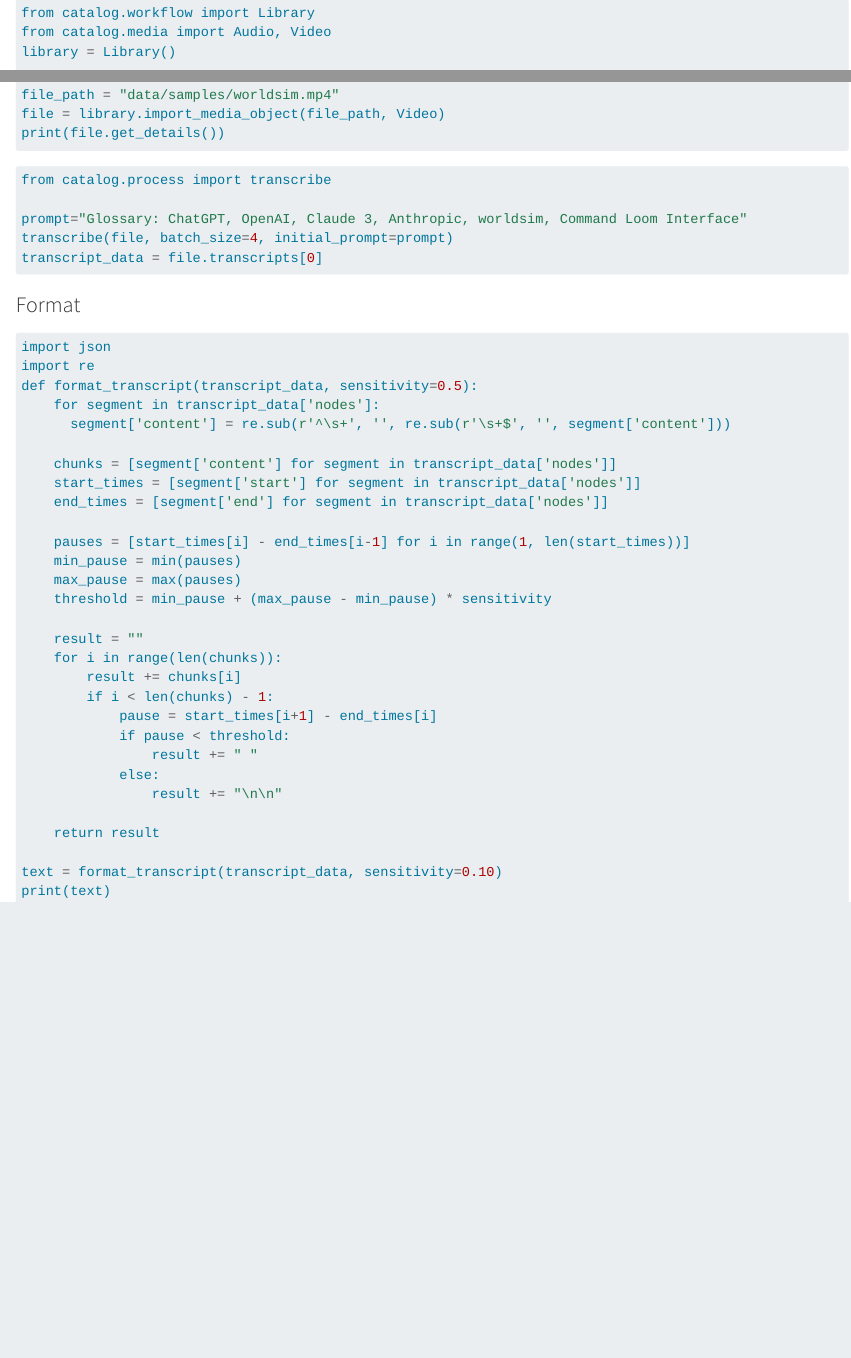
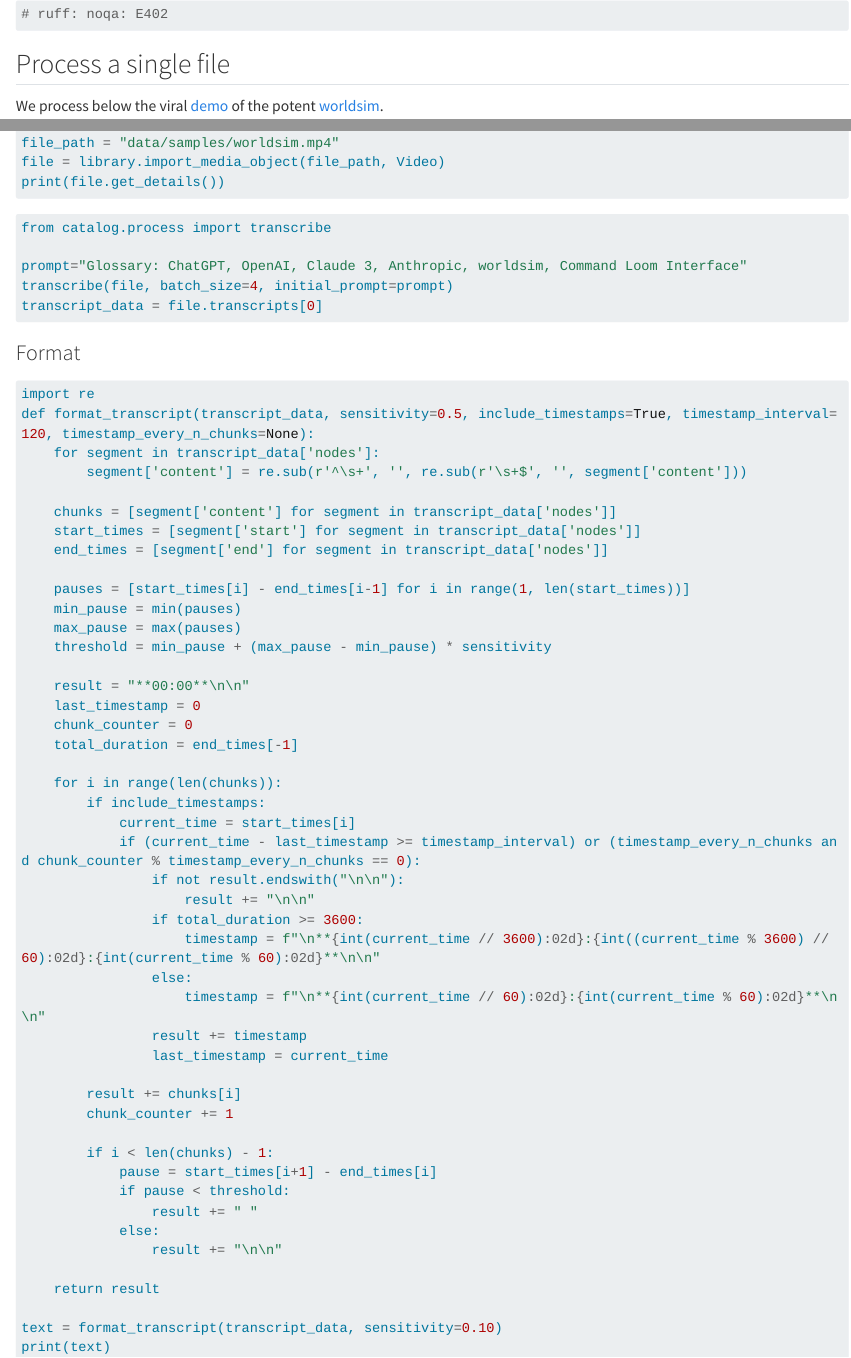
Before and after one commit to jmpaz/catalog, a Quarto document (dev/transcribe.qmd): the page in a window 1100 px wide, from 110 px down before the commit and from 20 px down after it, and a second part further down, joined at a grey line. Rendered offline with R 4.5, knitr and Pandoc in place of Quarto, with nearby package versions; long lines of code are wrapped.

Commit message:
Adjust timestamp formatting

````diff
--- a/dev/transcribe.qmd
+++ b/dev/transcribe.qmd
@@ -1,10 +1,14 @@
+```py
+# ruff: noqa: E402
+```
+
 ## Process a single file
 
 We process below the viral [demo](https://twitter.com/deepfates/status/1769963585503941068) of the potent [worldsim](https://twitter.com/karan4d/status/1768836844207378463).
 
 ```python
 from catalog.workflow import Library
-from catalog.media import Audio, Video
+from catalog.media import Video
 library = Library()
 
 file_path = "data/samples/worldsim.mp4"
@@ -26,11 +30,10 @@
 ### Format
 
 ```python
-import json
 import re
-def format_transcript(transcript_data, sensitivity=0.5):
+def format_transcript(transcript_data, sensitivity=0.5, include_timestamps=True, timestamp_interval=120, timestamp_every_n_chunks=None):
     for segment in transcript_data['nodes']:
-      segment['content'] = re.sub(r'^\s+', '', re.sub(r'\s+$', '', segment['content']))
+        segment['content'] = re.sub(r'^\s+', '', re.sub(r'\s+$', '', segment['content']))
 
     chunks = [segment['content'] for segment in transcript_data['nodes']]
     start_times = [segment['start'] for segment in transcript_data['nodes']]
@@ -41,9 +44,27 @@
     max_pause = max(pauses)
     threshold = min_pause + (max_pause - min_pause) * sensitivity
 
-    result = ""
+    result = "**00:00**\n\n"
+    last_timestamp = 0
+    chunk_counter = 0
+    total_duration = end_times[-1]
+
     for i in range(len(chunks)):
+        if include_timestamps:
+            current_time = start_times[i]
+            if (current_time - last_timestamp >= timestamp_interval) or (timestamp_every_n_chunks and chunk_counter % timestamp_every_n_chunks == 0):
+                if not result.endswith("\n\n"):
+                    result += "\n\n"
+                if total_duration >= 3600:
+                    timestamp = f"\n**{int(current_time // 3600):02d}:{int((current_time % 3600) // 60):02d}:{int(current_time % 60):02d}**\n\n"
+                else:
+                    timestamp = f"\n**{int(current_time // 60):02d}:{int(current_time % 60):02d}**\n\n"
+                result += timestamp
+                last_timestamp = current_time
+
         result += chunks[i]
+        chunk_counter += 1
+
         if i < len(chunks) - 1:
             pause = start_times[i+1] - end_times[i]
             if pause < threshold:
````
